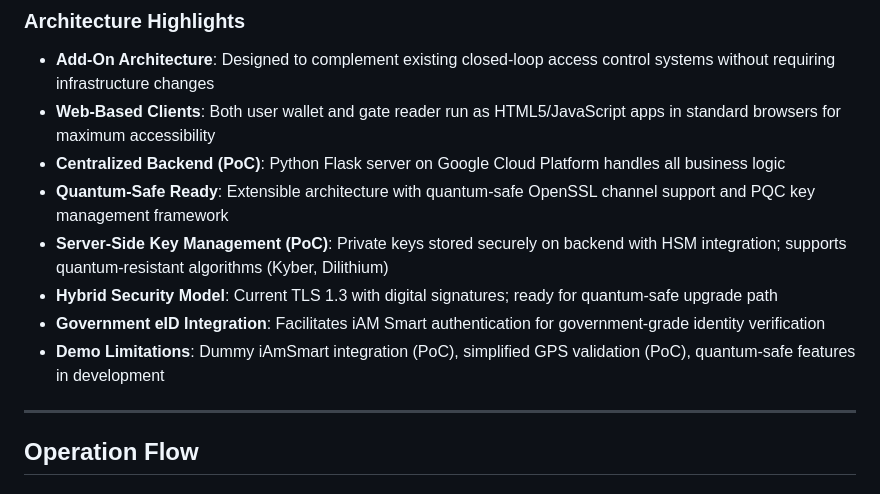
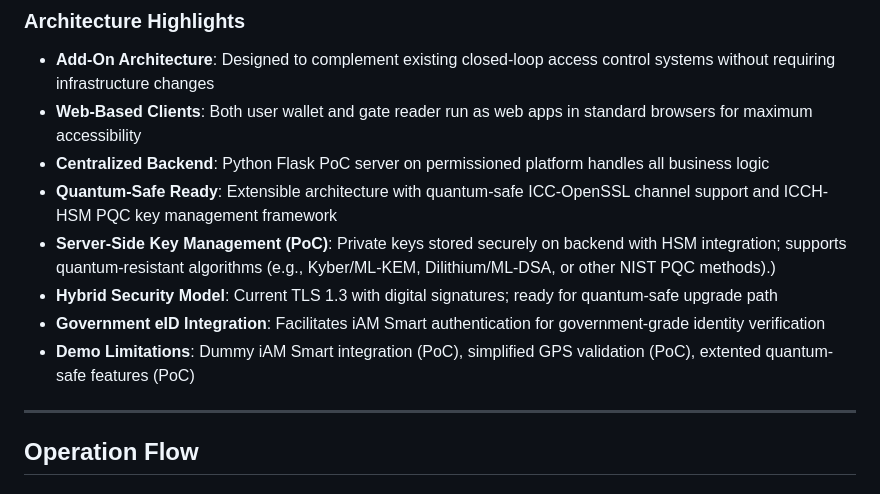
Before and after one commit to realmatterio/iAmSmartGate, a Markdown page: MockUp/iAmSmartGate-Presentation.md, the part around the change. GitHub-like rendering.

```diff
--- a/MockUp/iAmSmartGate-Presentation.md
+++ b/MockUp/iAmSmartGate-Presentation.md
@@ -67,13 +67,13 @@ graph TB
 ### Architecture Highlights
 
 - **Add-On Architecture**: Designed to complement existing closed-loop access control systems without requiring infrastructure changes
-- **Web-Based Clients**: Both user wallet and gate reader run as HTML5/JavaScript apps in standard browsers for maximum accessibility
-- **Centralized Backend (PoC)**: Python Flask server on Google Cloud Platform handles all business logic
-- **Quantum-Safe Ready**: Extensible architecture with quantum-safe OpenSSL channel support and PQC key management framework
-- **Server-Side Key Management (PoC)**: Private keys stored securely on backend with HSM integration; supports quantum-resistant algorithms (Kyber, Dilithium)
+- **Web-Based Clients**: Both user wallet and gate reader run as web apps in standard browsers for maximum accessibility
+- **Centralized Backend**: Python Flask PoC server on permissioned platform handles all business logic
+- **Quantum-Safe Ready**: Extensible architecture with quantum-safe ICC-OpenSSL channel support and ICCH-HSM PQC key management framework
+- **Server-Side Key Management (PoC)**: Private keys stored securely on backend with HSM integration; supports quantum-resistant algorithms (e.g., Kyber/ML-KEM, Dilithium/ML-DSA, or other NIST PQC methods).)
 - **Hybrid Security Model**: Current TLS 1.3 with digital signatures; ready for quantum-safe upgrade path
 - **Government eID Integration**: Facilitates iAM Smart authentication for government-grade identity verification
-- **Demo Limitations**: Dummy iAmSmart integration (PoC), simplified GPS validation (PoC), quantum-safe features in development
+- **Demo Limitations**: Dummy iAM Smart integration (PoC), simplified GPS validation (PoC), extented quantum-safe features (PoC)
 
 ---
 
```
